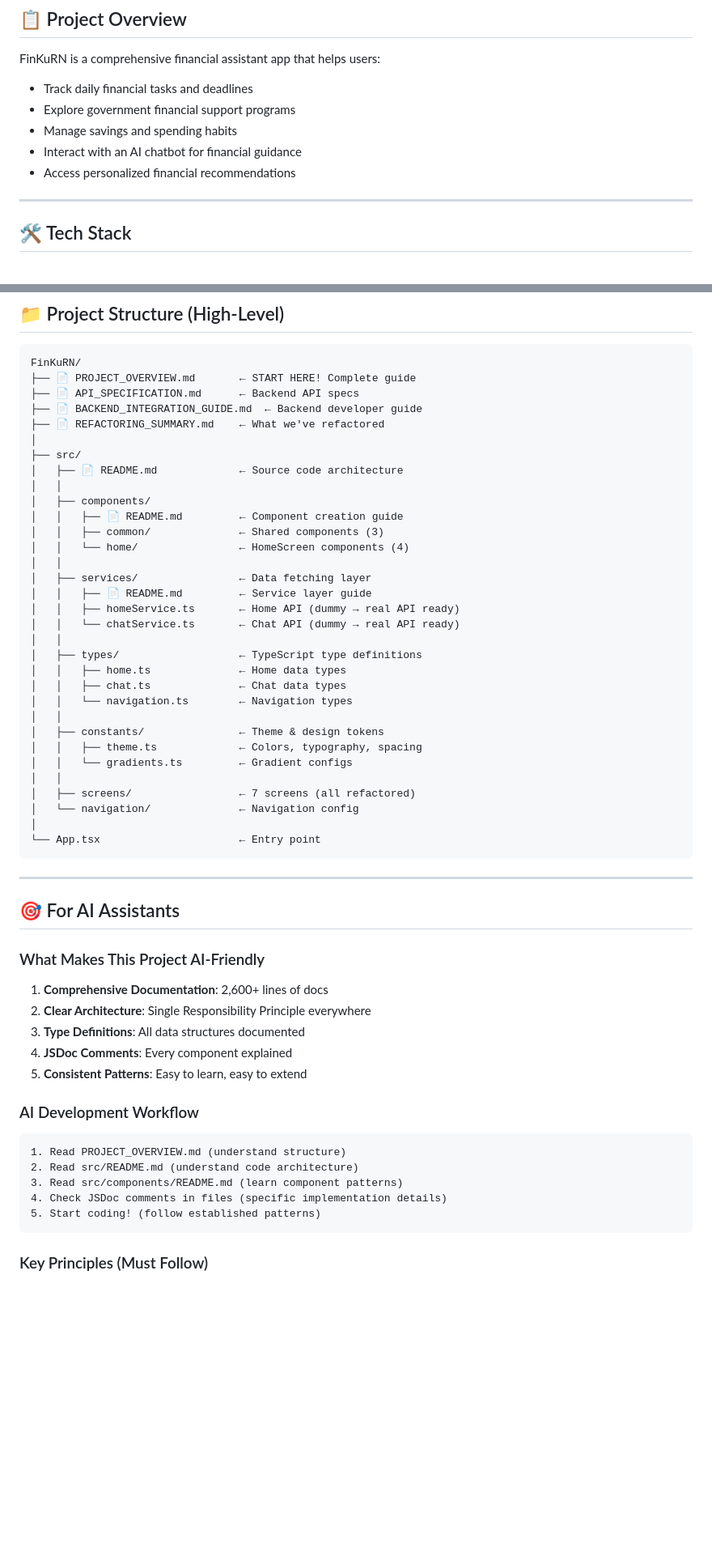
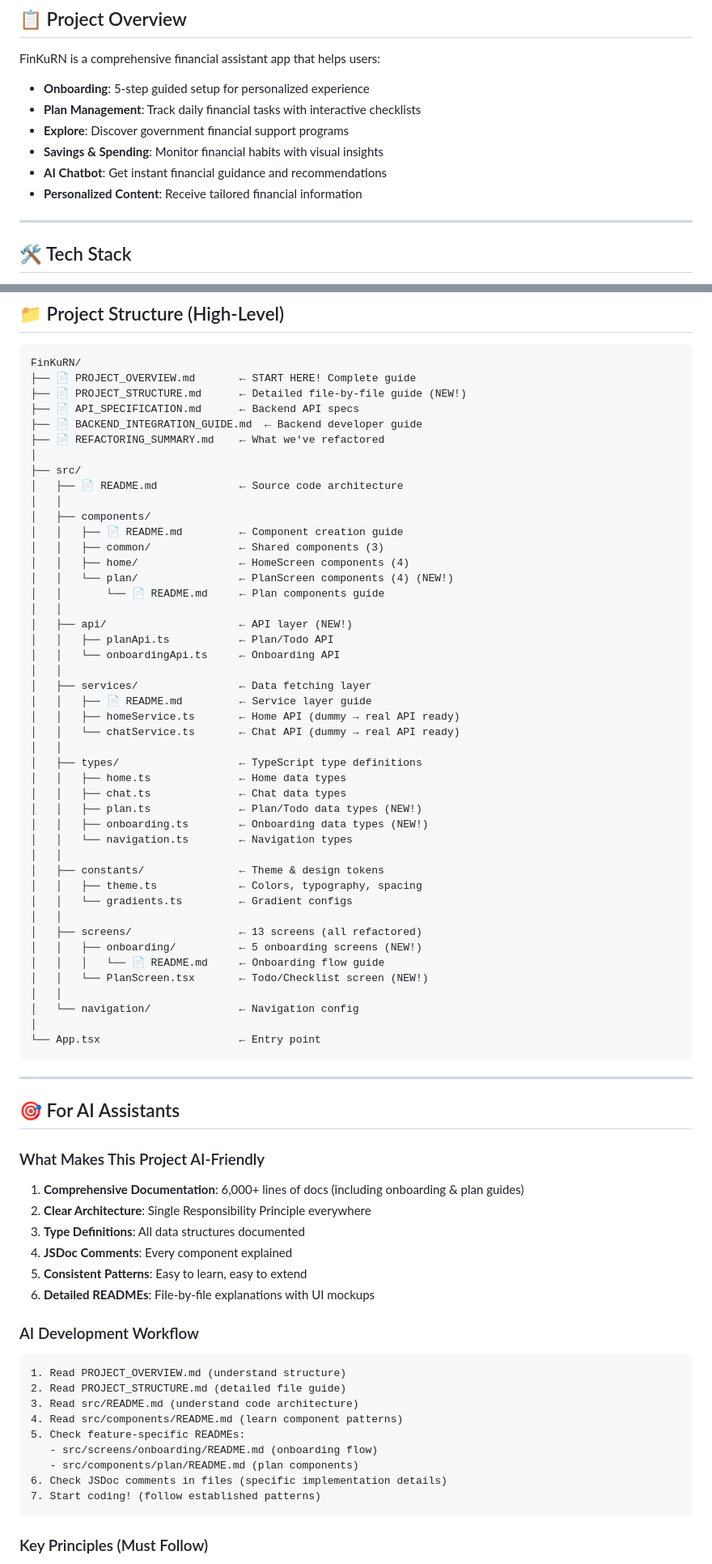
Before and after one commit to 1282saa/ssaacc, a Markdown page: FinKuRN/README.md, 2 parts joined by grey strips. Shown at 81% size. Drawn GitHub-style; blank space fills up the shorter version.

````diff
--- a/FinKuRN/README.md
+++ b/FinKuRN/README.md
@@ -35,11 +35,12 @@
 ## 📋 Project Overview
 
 FinKuRN is a comprehensive financial assistant app that helps users:
-- Track daily financial tasks and deadlines
-- Explore government financial support programs
-- Manage savings and spending habits
-- Interact with an AI chatbot for financial guidance
-- Access personalized financial recommendations
+- **Onboarding**: 5-step guided setup for personalized experience
+- **Plan Management**: Track daily financial tasks with interactive checklists
+- **Explore**: Discover government financial support programs
+- **Savings & Spending**: Monitor financial habits with visual insights
+- **AI Chatbot**: Get instant financial guidance and recommendations
+- **Personalized Content**: Receive tailored financial information
 
 ---
 
@@ -59,6 +60,7 @@ FinKuRN is a comprehensive financial assistant app that helps users:
 ```
 FinKuRN/
 ├── 📄 PROJECT_OVERVIEW.md       ← START HERE! Complete guide
+├── 📄 PROJECT_STRUCTURE.md      ← Detailed file-by-file guide (NEW!)
 ├── 📄 API_SPECIFICATION.md      ← Backend API specs
 ├── 📄 BACKEND_INTEGRATION_GUIDE.md  ← Backend developer guide
 ├── 📄 REFACTORING_SUMMARY.md    ← What we've refactored
@@ -69,7 +71,13 @@ FinKuRN/
 │   ├── components/
 │   │   ├── 📄 README.md         ← Component creation guide
 │   │   ├── common/              ← Shared components (3)
-│   │   └── home/                ← HomeScreen components (4)
+│   │   ├── home/                ← HomeScreen components (4)
+│   │   └── plan/                ← PlanScreen components (4) (NEW!)
+│   │       └── 📄 README.md     ← Plan components guide
+│   │
+│   ├── api/                     ← API layer (NEW!)
+│   │   ├── planApi.ts           ← Plan/Todo API
+│   │   └── onboardingApi.ts     ← Onboarding API
 │   │
 │   ├── services/                ← Data fetching layer
 │   │   ├── 📄 README.md         ← Service layer guide
@@ -79,13 +87,19 @@ FinKuRN/
 │   ├── types/                   ← TypeScript type definitions
 │   │   ├── home.ts              ← Home data types
 │   │   ├── chat.ts              ← Chat data types
+│   │   ├── plan.ts              ← Plan/Todo data types (NEW!)
+│   │   ├── onboarding.ts        ← Onboarding data types (NEW!)
 │   │   └── navigation.ts        ← Navigation types
 │   │
 │   ├── constants/               ← Theme & design tokens
 │   │   ├── theme.ts             ← Colors, typography, spacing
 │   │   └── gradients.ts         ← Gradient configs
 │   │
-│   ├── screens/                 ← 7 screens (all refactored)
+│   ├── screens/                 ← 13 screens (all refactored)
+│   │   ├── onboarding/          ← 5 onboarding screens (NEW!)
+│   │   │   └── 📄 README.md     ← Onboarding flow guide
+│   │   └── PlanScreen.tsx       ← Todo/Checklist screen (NEW!)
+│   │
 │   └── navigation/              ← Navigation config
 │
 └── App.tsx                      ← Entry point
@@ -97,20 +111,25 @@ FinKuRN/
 
 ### What Makes This Project AI-Friendly
 
-1. **Comprehensive Documentation**: 2,600+ lines of docs
+1. **Comprehensive Documentation**: 6,000+ lines of docs (including onboarding & plan guides)
 2. **Clear Architecture**: Single Responsibility Principle everywhere
 3. **Type Definitions**: All data structures documented
 4. **JSDoc Comments**: Every component explained
 5. **Consistent Patterns**: Easy to learn, easy to extend
+6. **Detailed READMEs**: File-by-file explanations with UI mockups
 
 ### AI Development Workflow
 
 ```
 1. Read PROJECT_OVERVIEW.md (understand structure)
-2. Read src/README.md (understand code architecture)
-3. Read src/components/README.md (learn component patterns)
-4. Check JSDoc comments in files (specific implementation details)
-5. Start coding! (follow established patterns)
+2. Read PROJECT_STRUCTURE.md (detailed file guide)
+3. Read src/README.md (understand code architecture)
+4. Read src/components/README.md (learn component patterns)
+5. Check feature-specific READMEs:
+   - src/screens/onboarding/README.md (onboarding flow)
+   - src/components/plan/README.md (plan components)
+6. Check JSDoc comments in files (specific implementation details)
+7. Start coding! (follow established patterns)
 ```
 
 ### Key Principles (Must Follow)
````
Also changed, not shown: other parts of FinKuRN/README.md (+37 -16 lines).
